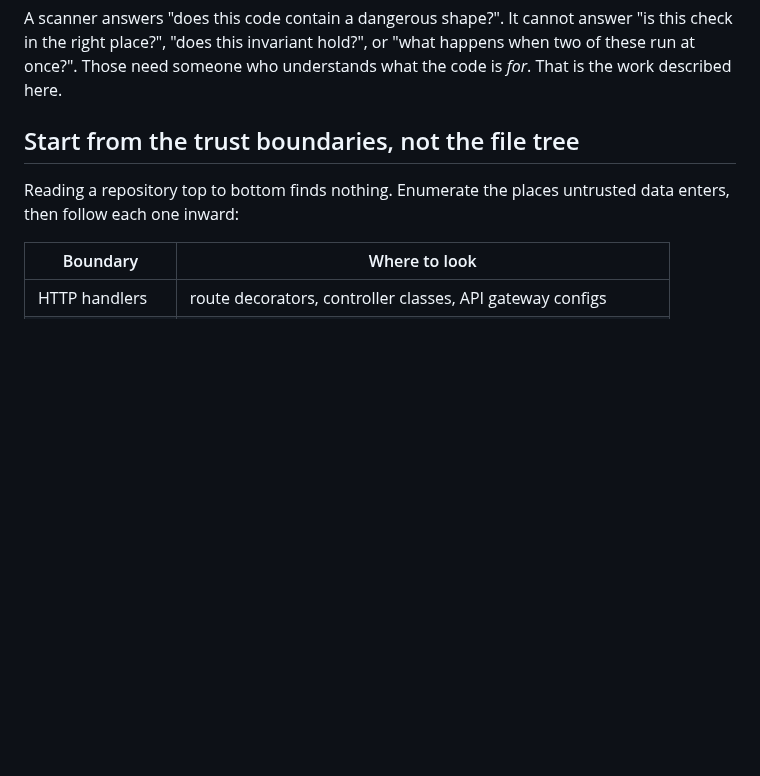
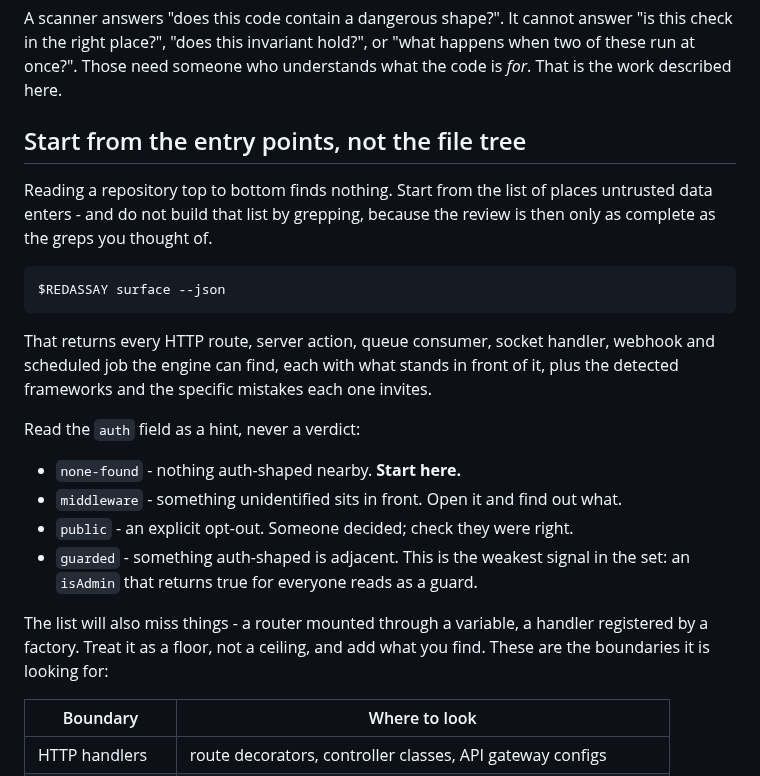
Before and after one commit to Himasnhu-AT/redassay-security-audit, a Markdown page: skills/redassay-audit/SKILL.md, the part around the change. Drawn GitHub-style; blank space fills up the shorter version.

Commit message:
docs(skills): start the audit from the entry-point inventory, not a grep

````diff
--- a/skills/redassay-audit/SKILL.md
+++ b/skills/redassay-audit/SKILL.md
@@ -10,10 +10,31 @@ A scanner answers "does this code contain a dangerous shape?". It cannot answer
 happens when two of these run at once?". Those need someone who understands what
 the code is *for*. That is the work described here.
 
-## Start from the trust boundaries, not the file tree
+## Start from the entry points, not the file tree
 
-Reading a repository top to bottom finds nothing. Enumerate the places untrusted
-data enters, then follow each one inward:
+Reading a repository top to bottom finds nothing. Start from the list of places
+untrusted data enters - and do not build that list by grepping, because the
+review is then only as complete as the greps you thought of.
+
+```bash
+$REDASSAY surface --json
+```
+
+That returns every HTTP route, server action, queue consumer, socket handler,
+webhook and scheduled job the engine can find, each with what stands in front of
+it, plus the detected frameworks and the specific mistakes each one invites.
+
+Read the `auth` field as a hint, never a verdict:
+
+- `none-found` - nothing auth-shaped nearby. **Start here.**
+- `middleware` - something unidentified sits in front. Open it and find out what.
+- `public` - an explicit opt-out. Someone decided; check they were right.
+- `guarded` - something auth-shaped is adjacent. This is the weakest signal in
+  the set: an `isAdmin` that returns true for everyone reads as a guard.
+
+The list will also miss things - a router mounted through a variable, a handler
+registered by a factory. Treat it as a floor, not a ceiling, and add what you
+find. These are the boundaries it is looking for:
 
 | Boundary | Where to look |
 | --- | --- |
````
Also changed, not shown: commands/redassay-security.md (+23 -5 lines).
